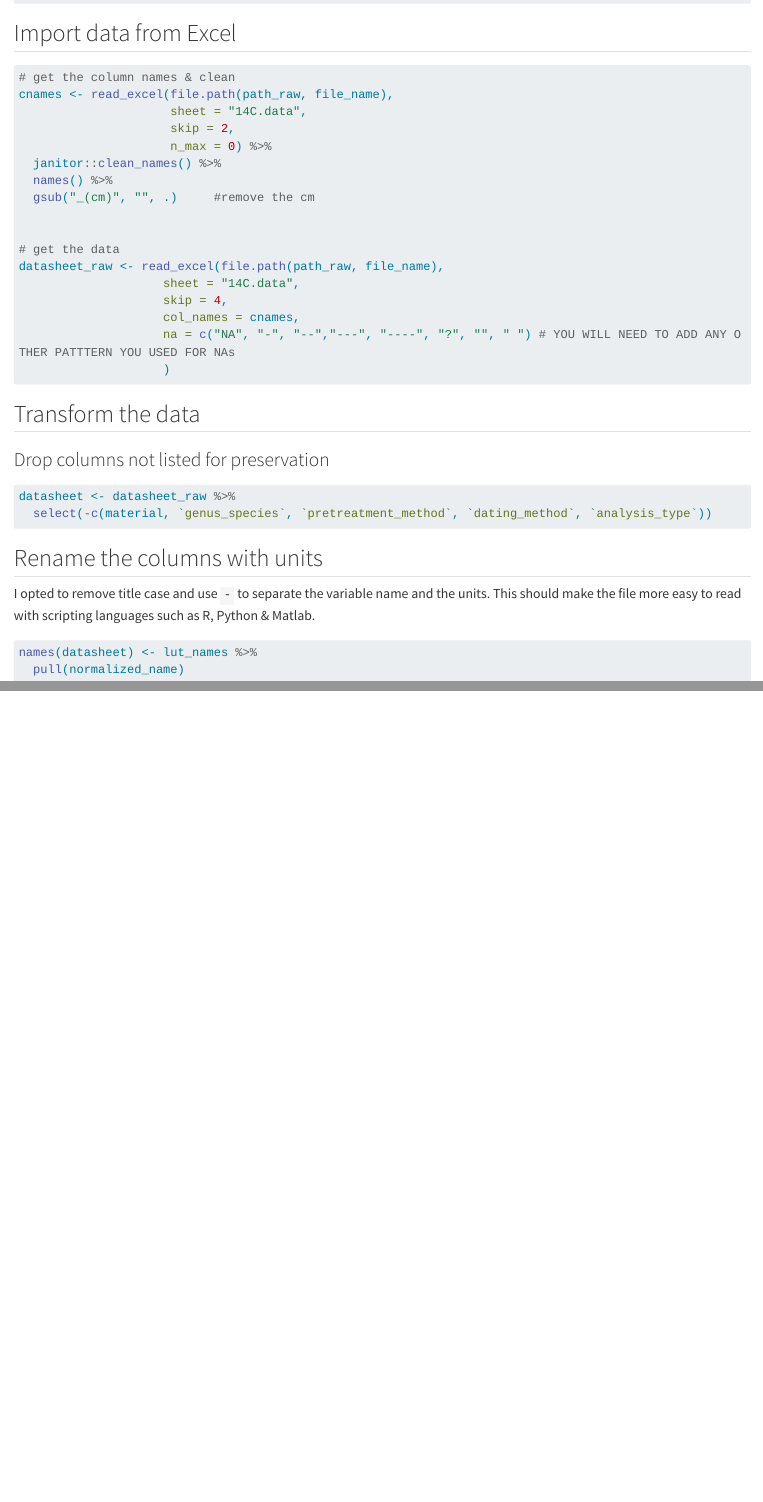
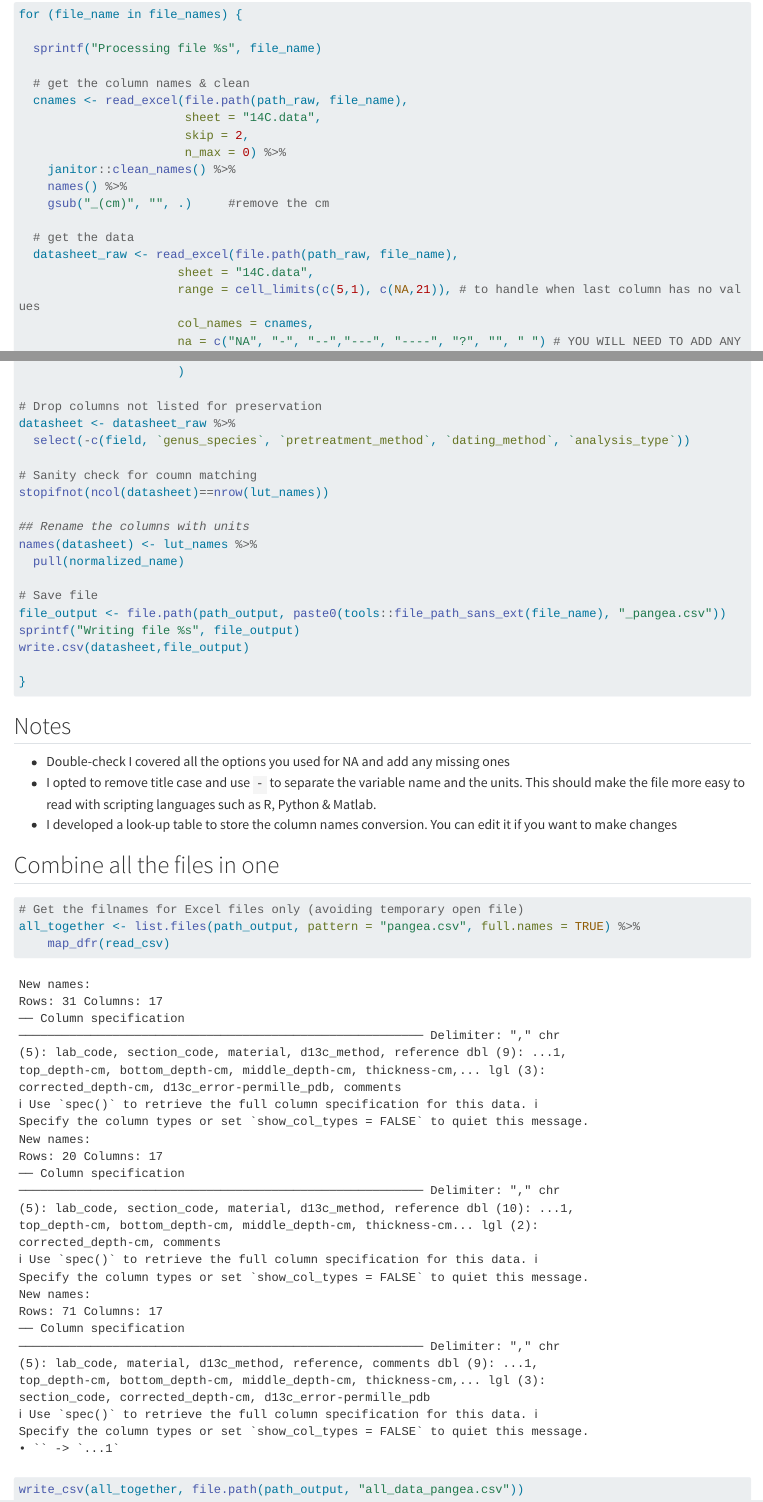
Before and after one commit to UCSB-Library-Research-Data-Services/pangea-deposit, a Quarto document (data-processing.qmd): the page in a window 1100 px wide, from 660 px down before the commit and from 760 px down after it, and a second part further down, joined at a grey line. Rendered offline with R 4.5, knitr and Pandoc in place of Quarto, with nearby package versions; long lines of code are wrapped; column names are cleaned by a stand-in for the janitor package.

Commit message:
code with loop and all data file

````diff
--- a/data-processing.qmd
+++ b/data-processing.qmd
@@ -33,22 +33,22 @@ file_name <- file_names[3]  # temporary will be replaced by the loop
-## Import data from Excel
+## File processing
 
 ```{r}
 
+for (file_name in file_names) {
 
-# get the column names & clean
-cnames <- read_excel(file.path(path_raw, file_name),
-                     sheet = "14C.data",
-                     skip = 2,
-                     n_max = 0) %>%
-  janitor::clean_names() %>%
-  names() %>%
-  gsub("_(cm)", "", .)     #remove the cm
+  sprintf("Processing file %s", file_name)
 
+  # get the column names & clean
+  cnames <- read_excel(file.path(path_raw, file_name),
+                       sheet = "14C.data",
+                       skip = 2,
+                       n_max = 0) %>%
+    janitor::clean_names() %>%
+    names() %>%
+    gsub("_(cm)", "", .)     #remove the cm
 
-# get the data
-datasheet_raw <- read_excel(file.path(path_raw, file_name),
-                    sheet = "14C.data",
-                    skip = 4,
-                    col_names = cnames,
-                    na = c("NA", "-", "--","---", "----", "?", "", " ") # YOU WILL NEED TO ADD ANY OTHER PATTTERN YOU USED FOR NAs
-                    )
+  # get the data
+  datasheet_raw <- read_excel(file.path(path_raw, file_name),
+                      sheet = "14C.data",
+                      range = cell_limits(c(5,1), c(NA,21)), # to handle when last column has no values
+                      col_names = cnames,
@@ -55,24 +58,37 @@ datasheet_raw <- read_excel(file.path(path_raw, file_name),
+# Drop columns not listed for preservation
+datasheet <- datasheet_raw %>%
+  select(-c(field, `genus_species`, `pretreatment_method`, `dating_method`, `analysis_type`))
+
+# Sanity check for coumn matching
+stopifnot(ncol(datasheet)==nrow(lut_names))
+
+## Rename the columns with units
+names(datasheet) <- lut_names %>%
+  pull(normalized_name)
+
+# Save file
+file_output <- file.path(path_output, paste0(tools::file_path_sans_ext(file_name), "_pangea.csv"))
+sprintf("Writing file %s", file_output)
+write.csv(datasheet,file_output)
+
+}
+```
+
+## Notes
+
+- Double-check I covered all the options you used for NA and add any missing ones
+- I opted to remove title case and use `-` to separate the variable name and the units. This should make the file more easy to read with scripting languages such as R, Python & Matlab.
+- I developed a look-up table to store the column names conversion. You can edit it if you want to make changes
 
 
 
-```
 
-## Transform the data
-
-### Drop columns not listed for preservation
+## Combine all the files in one
 
 ```{r}
-datasheet <- datasheet_raw %>%
-  select(-c(material, `genus_species`, `pretreatment_method`, `dating_method`, `analysis_type`))
+# Get the filnames for Excel files only (avoiding temporary open file)
+all_together <- list.files(path_output, pattern = "pangea.csv", full.names = TRUE) %>%
+    map_dfr(read_csv)
+
+write_csv(all_together, file.path(path_output, "all_data_pangea.csv"))
 ```
-
-## Rename the columns with units
-
-I opted to remove title case and use `-` to separate the variable name and the units. This should make the file more easy to read with scripting languages such as R, Python & Matlab.
-
-
-
-```{r}
-names(datasheet) <- lut_names %>%
-  pull(normalized_name)
-```
````
Also changed, not shown: data-processing.qmd (7 more changed lines).
